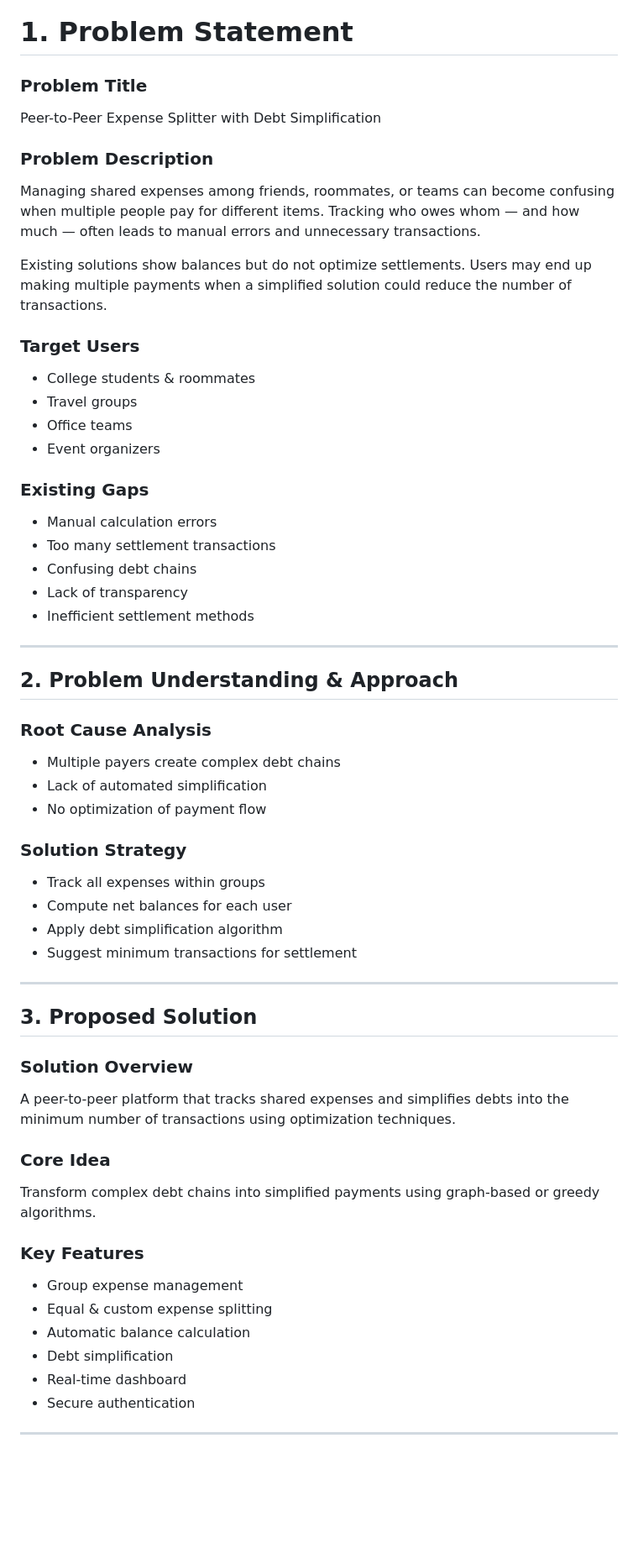
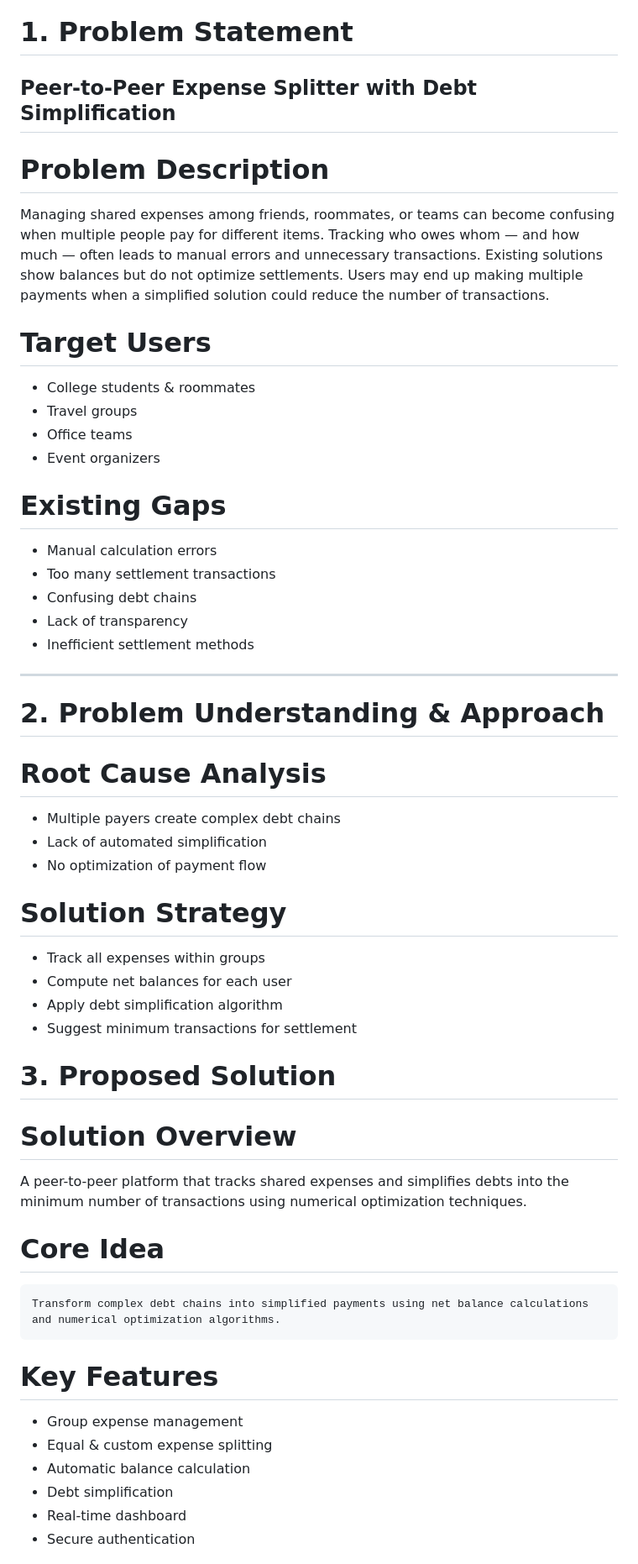
Before and after one commit to AnkitPandit120/Project-Overclock-Hackathon-, a Markdown page: README.md, the part around one of its changes. Shown at 84% size. GitHub-like rendering; blank space fills up the shorter version.

```diff
--- a/README.md
+++ b/README.md
@@ -6,24 +6,20 @@ A smart platform to track shared expenses and minimize the number of transaction
 
 # 1. Problem Statement
 
-### Problem Title
+ ## Peer-to-Peer Expense Splitter with Debt Simplification
 
-Peer-to-Peer Expense Splitter with Debt Simplification
+# Problem Description
+  Managing shared expenses among friends, roommates, or teams can become confusing when multiple people pay for different items. Tracking who owes whom — and how much — often leads to manual errors and unnecessary transactions.
+  Existing solutions show balances but do not optimize settlements. Users may end up making multiple payments when a simplified solution could reduce the number of transactions.
 
-### Problem Description
-
-Managing shared expenses among friends, roommates, or teams can become confusing when multiple people pay for different items. Tracking who owes whom — and how much — often leads to manual errors and unnecessary transactions.
-
-Existing solutions show balances but do not optimize settlements. Users may end up making multiple payments when a simplified solution could reduce the number of transactions.
-
-### Target Users
+# Target Users
 
 * College students & roommates
 * Travel groups
 * Office teams
 * Event organizers
 
-### Existing Gaps
+# Existing Gaps
 
 * Manual calculation errors
 * Too many settlement transactions
@@ -33,34 +29,30 @@ Existing solutions show balances but do not optimize settlements. Users may end
 
 ---
 
-## 2. Problem Understanding & Approach
+# 2. Problem Understanding & Approach
 
-### Root Cause Analysis
-
+# Root Cause Analysis
 * Multiple payers create complex debt chains
 * Lack of automated simplification
 * No optimization of payment flow
 
-### Solution Strategy
-
+# Solution Strategy
 * Track all expenses within groups
 * Compute net balances for each user
 * Apply debt simplification algorithm
 * Suggest minimum transactions for settlement
 
----
+# 3. Proposed Solution
 
-## 3. Proposed Solution
+  # Solution Overview
 
-### Solution Overview
+  A peer-to-peer platform that tracks shared expenses and simplifies debts into the minimum number of transactions using numerical optimization techniques.
 
-A peer-to-peer platform that tracks shared expenses and simplifies debts into the minimum number of transactions using optimization techniques.
+  # Core Idea
 
-### Core Idea
+    Transform complex debt chains into simplified payments using net balance calculations and numerical optimization algorithms.
 
-Transform complex debt chains into simplified payments using graph-based or greedy algorithms.
-
-### Key Features
+# Key Features
 
 * Group expense management
 * Equal & custom expense splitting
@@ -69,5 +61,4 @@ Transform complex debt chains into simplified payments using graph-based or gree
 * Real-time dashboard
 * Secure authentication
 
----
 
```
Also changed, not shown: other parts of README.md (+38 -60 lines).
